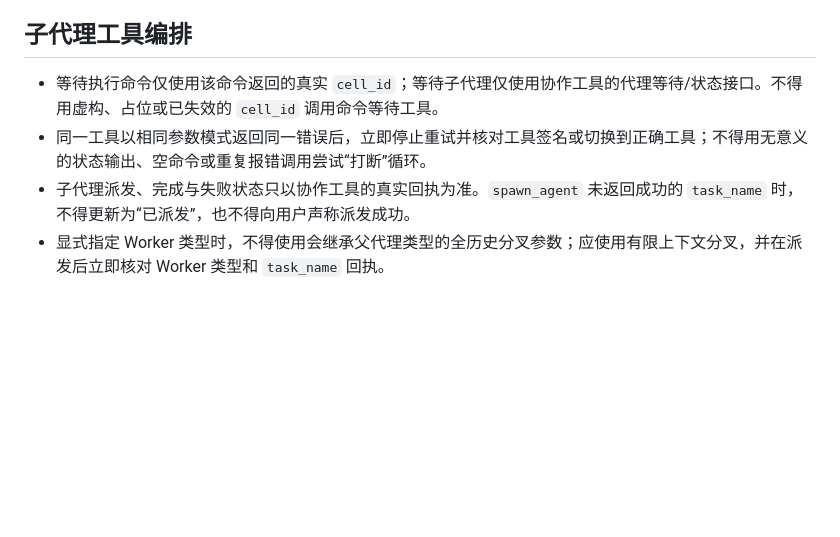
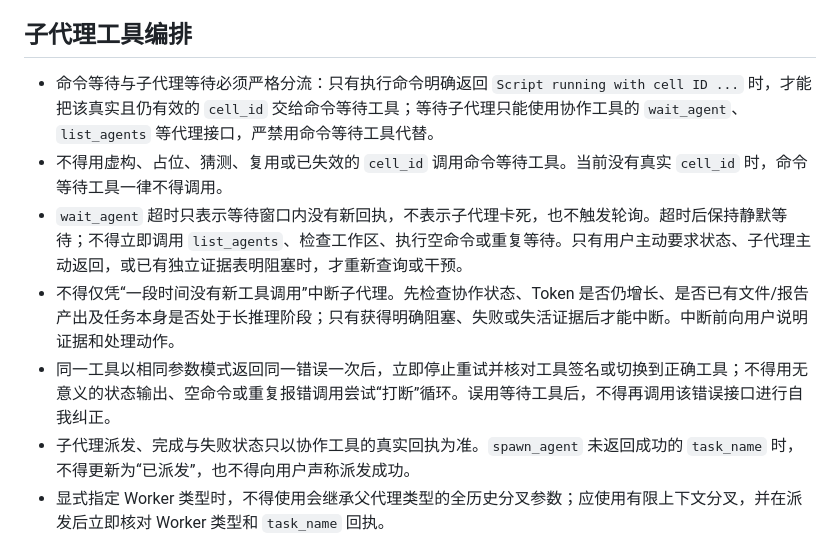
Before and after one commit to jbts6/study, a Markdown page: AGENTS.md, the part around the change. GitHub-like rendering; blank space fills up the shorter version.

Commit message:
docs: 强化子代理等待约束

```diff
--- a/AGENTS.md
+++ b/AGENTS.md
@@ -15,8 +15,11 @@
 
 ## 子代理工具编排
 
-- 等待执行命令仅使用该命令返回的真实 `cell_id`；等待子代理仅使用协作工具的代理等待/状态接口。不得用虚构、占位或已失效的 `cell_id` 调用命令等待工具。
-- 同一工具以相同参数模式返回同一错误后，立即停止重试并核对工具签名或切换到正确工具；不得用无意义的状态输出、空命令或重复报错调用尝试“打断”循环。
+- 命令等待与子代理等待必须严格分流：只有执行命令明确返回 `Script running with cell ID ...` 时，才能把该真实且仍有效的 `cell_id` 交给命令等待工具；等待子代理只能使用协作工具的 `wait_agent`、`list_agents` 等代理接口，严禁用命令等待工具代替。
+- 不得用虚构、占位、猜测、复用或已失效的 `cell_id` 调用命令等待工具。当前没有真实 `cell_id` 时，命令等待工具一律不得调用。
+- `wait_agent` 超时只表示等待窗口内没有新回执，不表示子代理卡死，也不触发轮询。超时后保持静默等待；不得立即调用 `list_agents`、检查工作区、执行空命令或重复等待。只有用户主动要求状态、子代理主动返回，或已有独立证据表明阻塞时，才重新查询或干预。
+- 不得仅凭“一段时间没有新工具调用”中断子代理。先检查协作状态、Token 是否仍增长、是否已有文件/报告产出及任务本身是否处于长推理阶段；只有获得明确阻塞、失败或失活证据后才能中断。中断前向用户说明证据和处理动作。
+- 同一工具以相同参数模式返回同一错误一次后，立即停止重试并核对工具签名或切换到正确工具；不得用无意义的状态输出、空命令或重复报错调用尝试“打断”循环。误用等待工具后，不得再调用该错误接口进行自我纠正。
 - 子代理派发、完成与失败状态只以协作工具的真实回执为准。`spawn_agent` 未返回成功的 `task_name` 时，不得更新为“已派发”，也不得向用户声称派发成功。
 - 显式指定 Worker 类型时，不得使用会继承父代理类型的全历史分叉参数；应使用有限上下文分叉，并在派发后立即核对 Worker 类型和 `task_name` 回执。
 
```
